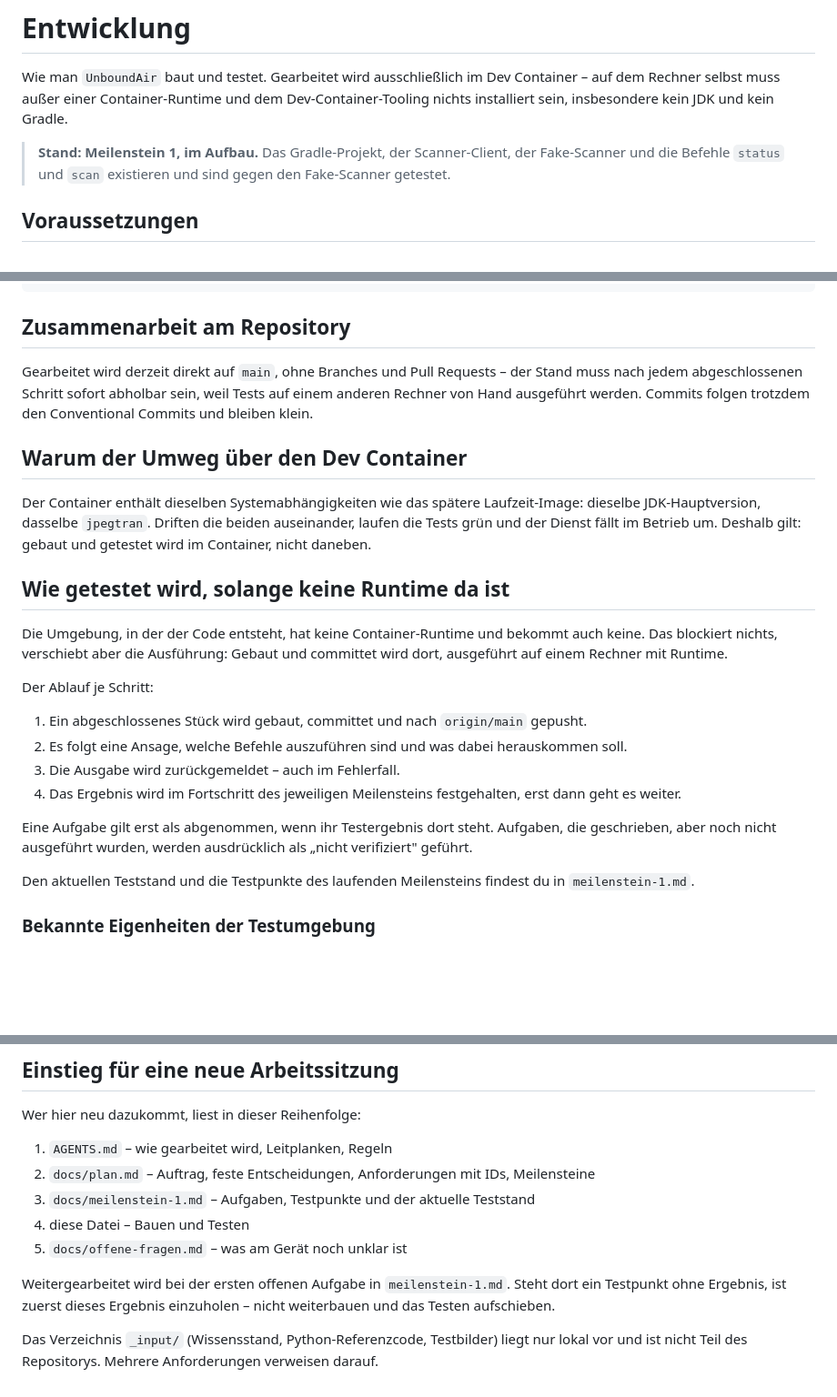
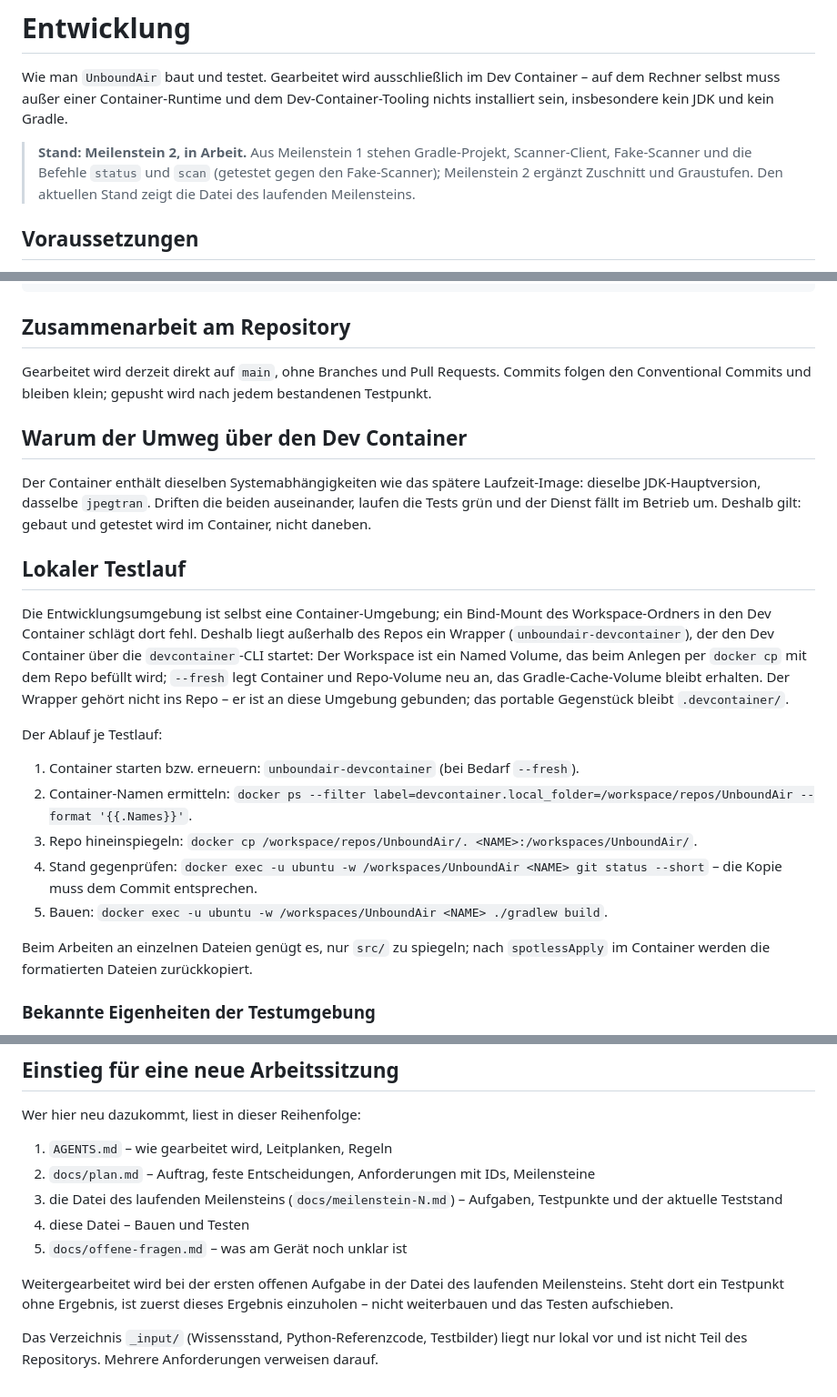
Before and after one commit to digiwomb-dev/UnboundAir, a Markdown page: docs/entwicklung.md, 3 parts joined by grey strips. Shown at 91% size. Rendered like a GitHub page; blank space fills up the shorter version.

Commit message:
docs: describe the local dev container test run

```diff
--- a/docs/entwicklung.md
+++ b/docs/entwicklung.md
@@ -2,7 +2,7 @@
 
 Wie man `UnboundAir` baut und testet. Gearbeitet wird ausschließlich im Dev Container – auf dem Rechner selbst muss außer einer Container-Runtime und dem Dev-Container-Tooling nichts installiert sein, insbesondere kein JDK und kein Gradle.
 
-> **Stand: Meilenstein 1, im Aufbau.** Das Gradle-Projekt, der Scanner-Client, der Fake-Scanner und die Befehle `status` und `scan` existieren und sind gegen den Fake-Scanner getestet.
+> **Stand: Meilenstein 2, in Arbeit.** Aus Meilenstein 1 stehen Gradle-Projekt, Scanner-Client, Fake-Scanner und die Befehle `status` und `scan` (getestet gegen den Fake-Scanner); Meilenstein 2 ergänzt Zuschnitt und Graustufen. Den aktuellen Stand zeigt die Datei des laufenden Meilensteins.
 
 ## Voraussetzungen
 
@@ -87,26 +87,25 @@ sha256sum gradle/wrapper/gradle-wrapper.jar
 
 ## Zusammenarbeit am Repository
 
-Gearbeitet wird derzeit direkt auf `main`, ohne Branches und Pull Requests – der Stand muss nach jedem abgeschlossenen Schritt sofort abholbar sein, weil Tests auf einem anderen Rechner von Hand ausgeführt werden. Commits folgen trotzdem den Conventional Commits und bleiben klein.
+Gearbeitet wird derzeit direkt auf `main`, ohne Branches und Pull Requests. Commits folgen den Conventional Commits und bleiben klein; gepusht wird nach jedem bestandenen Testpunkt.
 
 ## Warum der Umweg über den Dev Container
 
 Der Container enthält dieselben Systemabhängigkeiten wie das spätere Laufzeit-Image: dieselbe JDK-Hauptversion, dasselbe `jpegtran`. Driften die beiden auseinander, laufen die Tests grün und der Dienst fällt im Betrieb um. Deshalb gilt: gebaut und getestet wird im Container, nicht daneben.
 
-## Wie getestet wird, solange keine Runtime da ist
+## Lokaler Testlauf
 
-Die Umgebung, in der der Code entsteht, hat keine Container-Runtime und bekommt auch keine. Das blockiert nichts, verschiebt aber die Ausführung: Gebaut und committet wird dort, ausgeführt auf einem Rechner mit Runtime.
+Die Entwicklungsumgebung ist selbst eine Container-Umgebung; ein Bind-Mount des Workspace-Ordners in den Dev Container schlägt dort fehl. Deshalb liegt außerhalb des Repos ein Wrapper (`unboundair-devcontainer`), der den Dev Container über die `devcontainer`-CLI startet: Der Workspace ist ein Named Volume, das beim Anlegen per `docker cp` mit dem Repo befüllt wird; `--fresh` legt Container und Repo-Volume neu an, das Gradle-Cache-Volume bleibt erhalten. Der Wrapper gehört nicht ins Repo – er ist an diese Umgebung gebunden; das portable Gegenstück bleibt `.devcontainer/`.
 
-Der Ablauf je Schritt:
+Der Ablauf je Testlauf:
 
-1. Ein abgeschlossenes Stück wird gebaut, committet und nach `origin/main` gepusht.
-2. Es folgt eine Ansage, welche Befehle auszuführen sind und was dabei herauskommen soll.
-3. Die Ausgabe wird zurückgemeldet – auch im Fehlerfall.
-4. Das Ergebnis wird im Fortschritt des jeweiligen Meilensteins festgehalten, erst dann geht es weiter.
+1. Container starten bzw. erneuern: `unboundair-devcontainer` (bei Bedarf `--fresh`).
+2. Container-Namen ermitteln: `docker ps --filter label=devcontainer.local_folder=/workspace/repos/UnboundAir --format '{{.Names}}'`.
+3. Repo hineinspiegeln: `docker cp /workspace/repos/UnboundAir/. <NAME>:/workspaces/UnboundAir/`.
+4. Stand gegenprüfen: `docker exec -u ubuntu -w /workspaces/UnboundAir <NAME> git status --short` – die Kopie muss dem Commit entsprechen.
+5. Bauen: `docker exec -u ubuntu -w /workspaces/UnboundAir <NAME> ./gradlew build`.
 
-Eine Aufgabe gilt erst als abgenommen, wenn ihr Testergebnis dort steht. Aufgaben, die geschrieben, aber noch nicht ausgeführt wurden, werden ausdrücklich als „nicht verifiziert" geführt.
-
-Den aktuellen Teststand und die Testpunkte des laufenden Meilensteins findest du in `meilenstein-1.md`.
+Beim Arbeiten an einzelnen Dateien genügt es, nur `src/` zu spiegeln; nach `spotlessApply` im Container werden die formatierten Dateien zurückkopiert.
 
 ### Bekannte Eigenheiten der Testumgebung
 
@@ -120,10 +119,10 @@ Wer hier neu dazukommt, liest in dieser Reihenfolge:
 
 1. `AGENTS.md` – wie gearbeitet wird, Leitplanken, Regeln
 2. `docs/plan.md` – Auftrag, feste Entscheidungen, Anforderungen mit IDs, Meilensteine
-3. `docs/meilenstein-1.md` – Aufgaben, Testpunkte und der aktuelle Teststand
+3. die Datei des laufenden Meilensteins (`docs/meilenstein-N.md`) – Aufgaben, Testpunkte und der aktuelle Teststand
 4. diese Datei – Bauen und Testen
 5. `docs/offene-fragen.md` – was am Gerät noch unklar ist
 
-Weitergearbeitet wird bei der ersten offenen Aufgabe in `meilenstein-1.md`. Steht dort ein Testpunkt ohne Ergebnis, ist zuerst dieses Ergebnis einzuholen – nicht weiterbauen und das Testen aufschieben.
+Weitergearbeitet wird bei der ersten offenen Aufgabe in der Datei des laufenden Meilensteins. Steht dort ein Testpunkt ohne Ergebnis, ist zuerst dieses Ergebnis einzuholen – nicht weiterbauen und das Testen aufschieben.
 
 Das Verzeichnis `_input/` (Wissensstand, Python-Referenzcode, Testbilder) liegt nur lokal vor und ist nicht Teil des Repositorys. Mehrere Anforderungen verweisen darauf.
```
